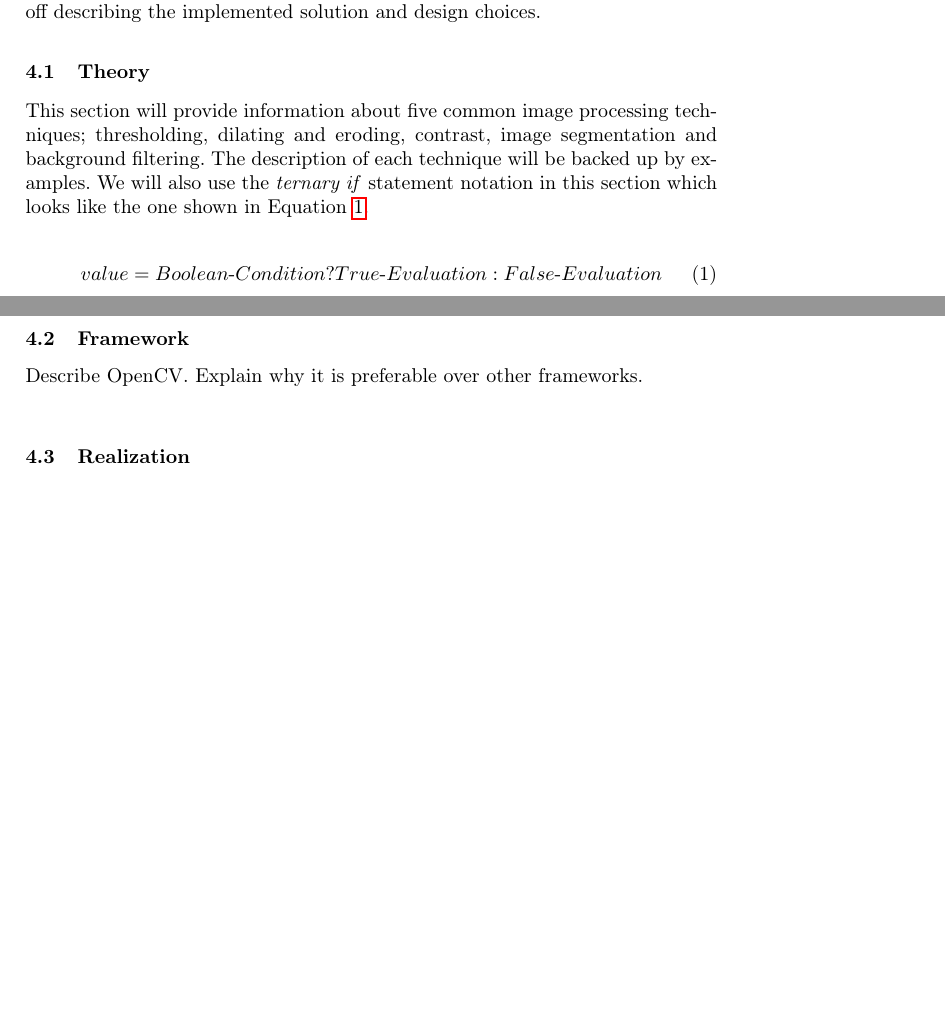
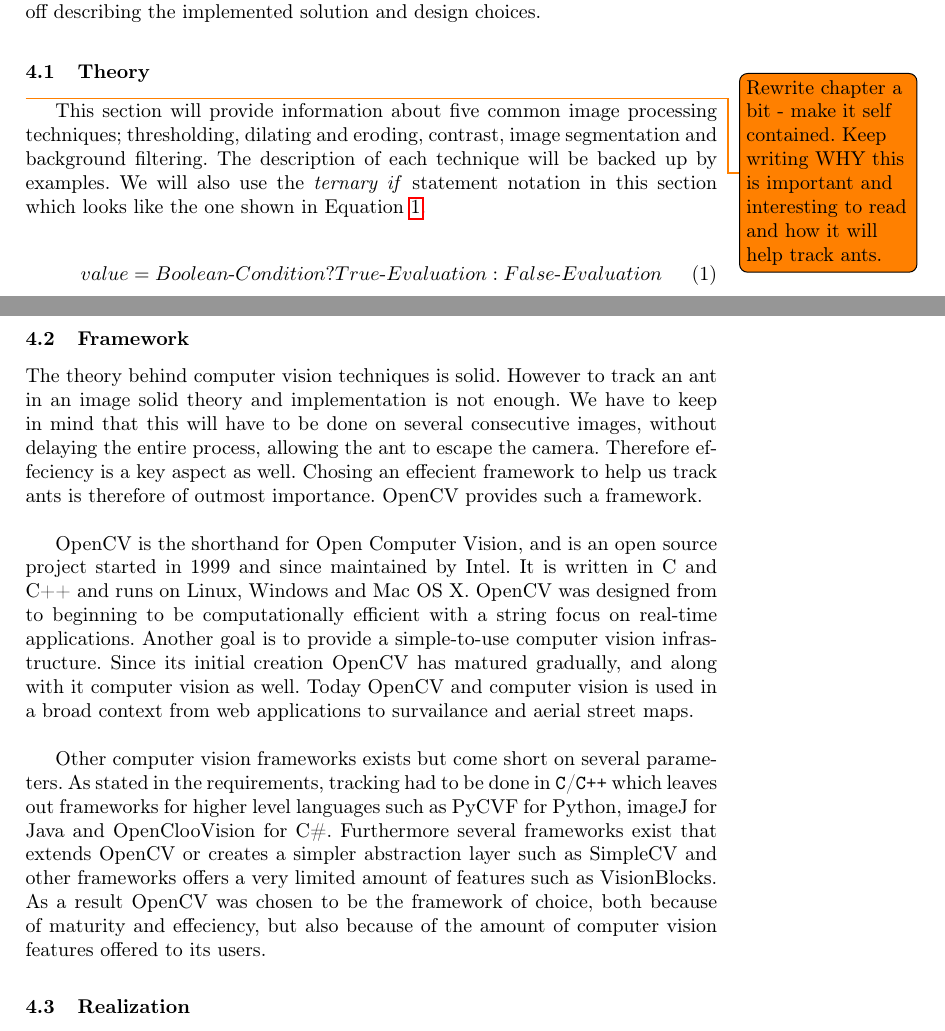
Before and after one commit to Aaes/TermiteTracker, a LaTeX thesis (Report/Report.tex, which reads Report/Tracking.tex): two parts of pages 7 and 16 of 23, joined at a grey line, cut so that both start at the same text, the shorter picture padded with empty space. Compiled offline with pdfLaTeX.

Commit message:
Wrote framework section in tracking

```diff
--- a/Report/Tracking.tex
+++ b/Report/Tracking.tex
@@ -17,6 +17,7 @@ This chapter is divided into three subparts. First we will introduce the reader
 % Alternatives and why we don't use them
 
 \subsection{Theory}
+\todo{Rewrite chapter a bit - make it self contained. Keep writing WHY this is important and interesting to read and how it will help track ants.}
 This section will provide information about five common image processing techniques; thresholding, dilating and eroding, contrast, image segmentation and background filtering. The description of each technique will be backed up by examples. We will also use the \textit{ternary if} statement notation in this section which looks like the one shown in Equation \ref{eq:notation}.
 
 \begin{equation}
@@ -348,7 +349,11 @@ Background substraction (also known as foreground detection) is a process often
 
 \subsection{Framework}
 \label{framework}
-Describe OpenCV. Explain why it is preferable over other frameworks. \\
+The theory behind computer vision techniques is solid. However to track an ant in an image solid theory and implementation is not enough. We have to keep in mind that this will have to be done on several consecutive images, without delaying the entire process, allowing the ant to escape the camera. Therefore effeciency is a key aspect as well. Chosing an effecient framework to help us track ants is therefore of outmost importance. OpenCV provides such a framework.\\
+
+OpenCV is the shorthand for Open Computer Vision, and is an open source project started in 1999 and since maintained by Intel. It is written in C and C++ and runs on Linux, Windows and Mac OS X. OpenCV was designed from to beginning to be computationally efficient with a string focus on real-time applications. Another goal is to provide a simple-to-use computer vision infrastructure. Since its initial creation OpenCV has matured gradually, and along with it computer vision as well. Today OpenCV and computer vision is used in a broad context from web applications to survailance and aerial street maps.\\
+
+Other computer vision frameworks exists but come short on several parameters. As stated in the requirements, tracking had to be done in \texttt{C}/\texttt{C++} which leaves out frameworks for higher level languages such as PyCVF for Python, imageJ for Java and OpenClooVision for C\#. Furthermore several frameworks exist that extends OpenCV or creates a simpler abstraction layer such as SimpleCV and other frameworks offers a very limited amount of features such as VisionBlocks. As a result OpenCV was chosen to be the framework of choice, both because of maturity and effeciency, but also because of the amount of computer vision features offered to its users.
 
 \subsection{Realization}
 Describe the solution and design choices. E.g. why do we use thresholding but not Background Filtering. Something about blob detection?\\
```
Also changed, not shown: Report/Tracking.tex (2 more changed lines).
